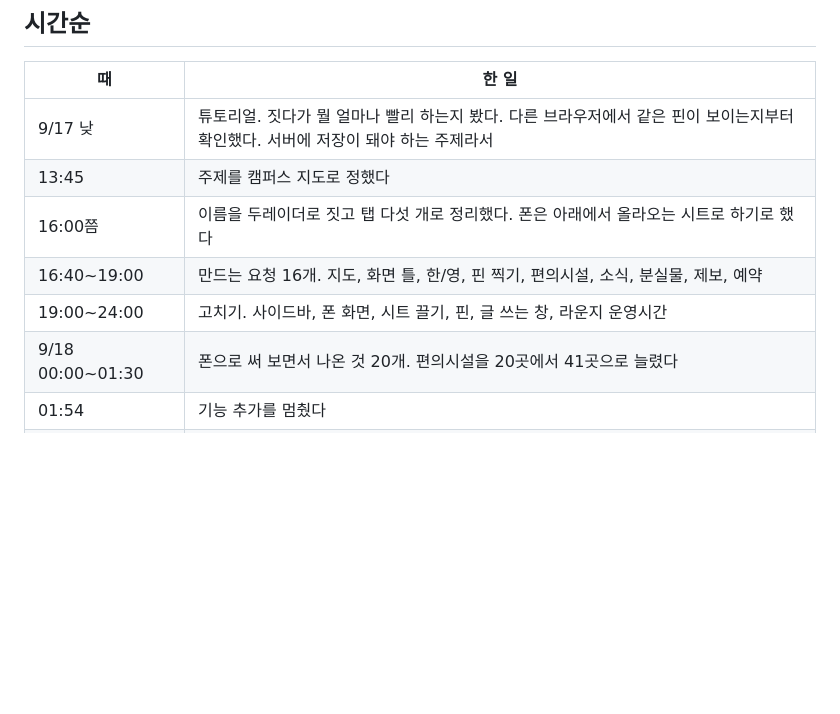
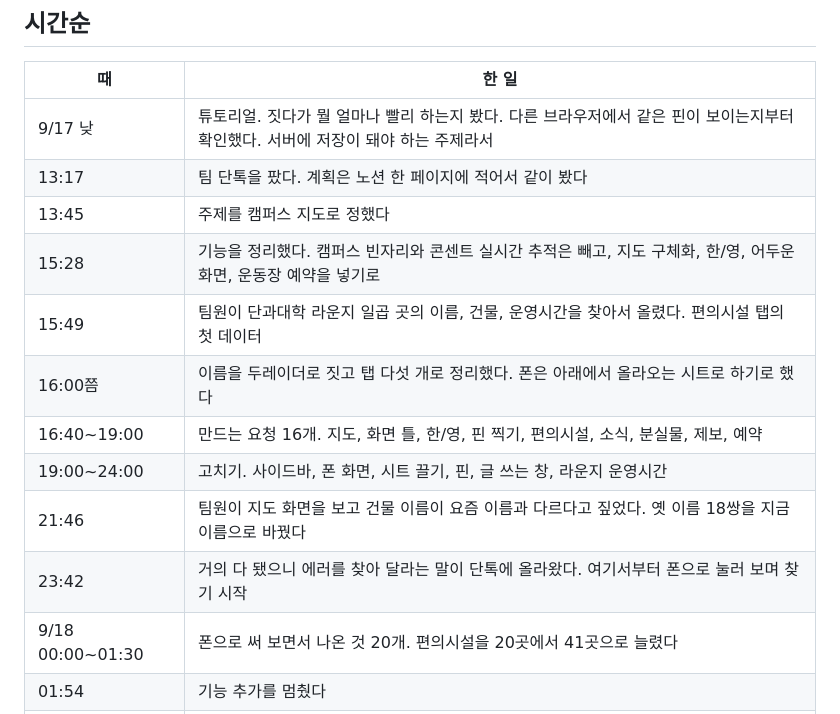
Before and after one commit to jihun-moon/du-radar, a Markdown page: docs/해커톤-기록.md, the part around the change. GitHub-like rendering; blank space fills up the shorter version.

```diff
--- a/docs/해커톤-기록.md
+++ b/docs/해커톤-기록.md
@@ -13,10 +13,15 @@
 | 때 | 한 일 |
 |---|---|
 | 9/17 낮 | 튜토리얼. 짓다가 뭘 얼마나 빨리 하는지 봤다. 다른 브라우저에서 같은 핀이 보이는지부터 확인했다. 서버에 저장이 돼야 하는 주제라서 |
+| 13:17 | 팀 단톡을 팠다. 계획은 노션 한 페이지에 적어서 같이 봤다 |
 | 13:45 | 주제를 캠퍼스 지도로 정했다 |
+| 15:28 | 기능을 정리했다. 캠퍼스 빈자리와 콘센트 실시간 추적은 빼고, 지도 구체화, 한/영, 어두운 화면, 운동장 예약을 넣기로 |
+| 15:49 | 팀원이 단과대학 라운지 일곱 곳의 이름, 건물, 운영시간을 찾아서 올렸다. 편의시설 탭의 첫 데이터 |
 | 16:00쯤 | 이름을 두레이더로 짓고 탭 다섯 개로 정리했다. 폰은 아래에서 올라오는 시트로 하기로 했다 |
 | 16:40~19:00 | 만드는 요청 16개. 지도, 화면 틀, 한/영, 핀 찍기, 편의시설, 소식, 분실물, 제보, 예약 |
 | 19:00~24:00 | 고치기. 사이드바, 폰 화면, 시트 끌기, 핀, 글 쓰는 창, 라운지 운영시간 |
+| 21:46 | 팀원이 지도 화면을 보고 건물 이름이 요즘 이름과 다르다고 짚었다. 옛 이름 18쌍을 지금 이름으로 바꿨다 |
+| 23:42 | 거의 다 됐으니 에러를 찾아 달라는 말이 단톡에 올라왔다. 여기서부터 폰으로 눌러 보며 찾기 시작 |
 | 9/18 00:00~01:30 | 폰으로 써 보면서 나온 것 20개. 편의시설을 20곳에서 41곳으로 늘렸다 |
 | 01:54 | 기능 추가를 멈췄다 |
 | 02:00~04:00 | 분실물 핀 클릭, 예약 패널 높이, 목록과 핀 개수가 안 맞는 것, 지도 축소 범위 |
```
Also changed, not shown: README.md (+7 -1 lines).
